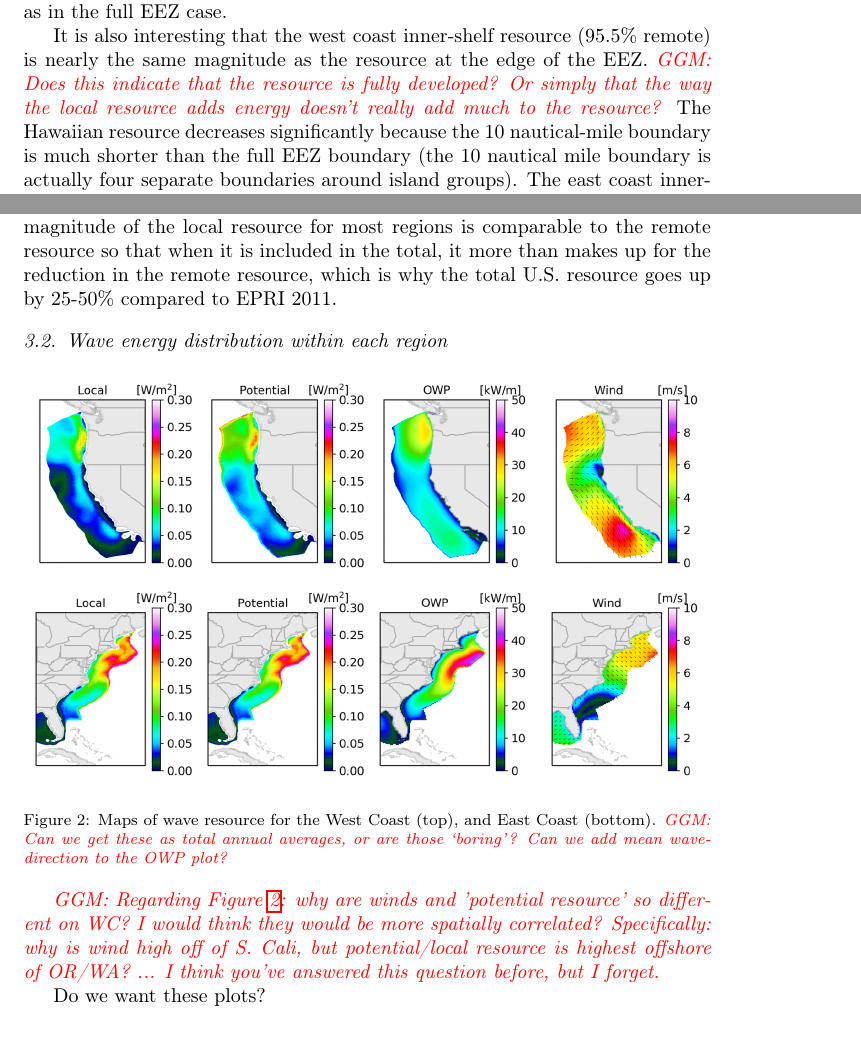
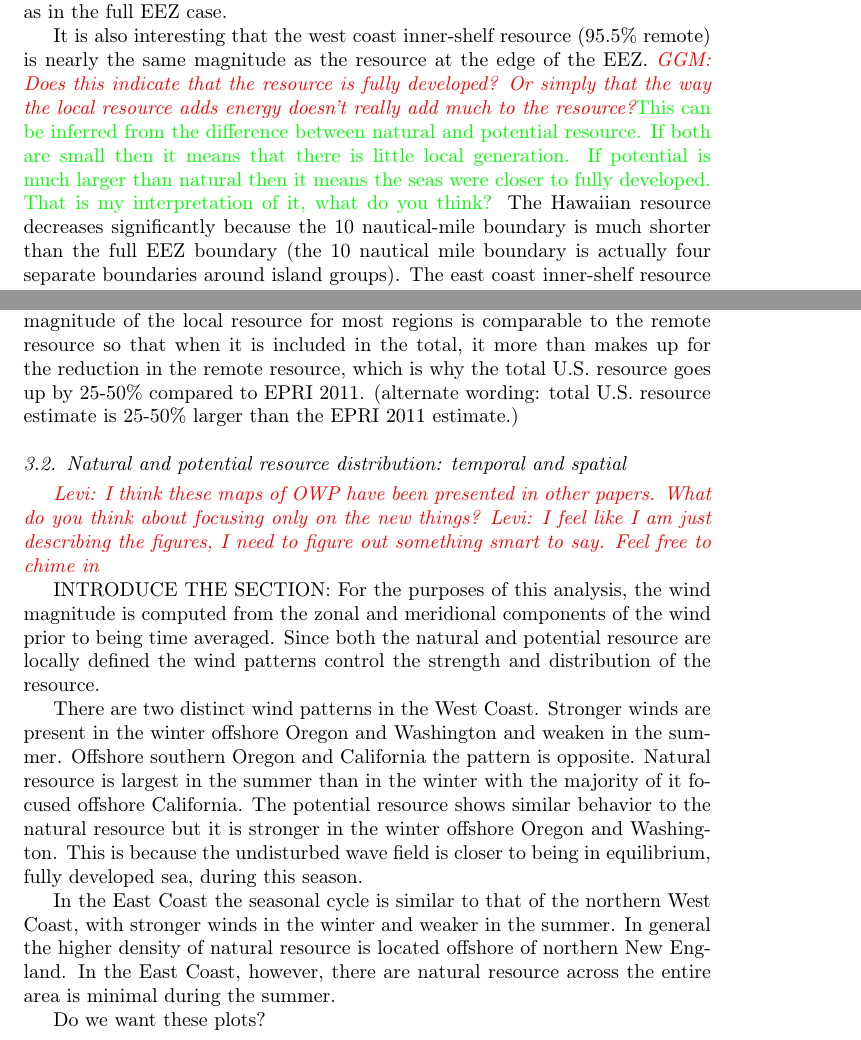
Before and after one commit to USMHKResource/wave_res, a LaTeX paper (pub/wave_res.tex, which reads pub/results.tex): two parts of pages 10 and 11 of 29 before the commit and two parts of pages 10 and 11 of 32 after it, joined at a grey line, cut so that both start at the same text. Compiled offline with pdfLaTeX.

Commit message:
Updates from Overleaf

```diff
--- a/pub/results.tex
+++ b/pub/results.tex
@@ -38,7 +38,7 @@ Our estimate of the total wave energy resource is 25-50\% larger than the EPRI 2
 A more realistic near-term assessment of the resource for (i.e., for the next decade or so) is provided in the ``inner shelf'' column, which applies the methodology described in the previous section at 10 nautical-miles from shore, rather than 200. In this case, the remote resource makes up is small for all regions (5\% in Alaska, <2\% for all other regions), so we have only presented the total here. These results are interesting because even though they are composed primarily of the remote resource, several regions (Alaska and Caribbean) actually have a larger inner-shelf than remote resource. This is primarily because the integration contour is longer in these regions than it is at the edge of the EEZ because the contour is not 'clipped' by borders with other nation's EEZs nearly as much as in the full EEZ case.
 
 It is also interesting that the west coast inner-shelf resource (95.5\% remote) is nearly the same magnitude as the resource at the edge of the EEZ.
-\note{GGM: Does this indicate that the resource is fully developed? Or simply  that the way the local resource adds energy doesn't really add much to the resource?} The Hawaiian resource decreases significantly because the 10 nautical-mile boundary is much shorter than the full EEZ boundary (the 10 nautical mile boundary is actually four separate boundaries around island groups). The east coast inner-shelf resource is somewhat smaller than the EEZ remote resource because some of that energy has been removed by whitecapping caused by the westerly winds that create the large local resource in this region (i.e., the westerly winds reduce the energy in westward-propagating waves).
+\note{GGM: Does this indicate that the resource is fully developed? Or simply  that the way the local resource adds energy doesn't really add much to the resource?}\textcolor{green}{This can be inferred from the difference between natural and potential resource. If both are small then it means that there is little local generation. If potential is much larger than natural then it means the seas were closer to fully developed. That is my interpretation of it, what do you think?} The Hawaiian resource decreases significantly because the 10 nautical-mile boundary is much shorter than the full EEZ boundary (the 10 nautical mile boundary is actually four separate boundaries around island groups). The east coast inner-shelf resource is somewhat smaller than the EEZ remote resource because some of that energy has been removed by whitecapping caused by the westerly winds that create the large local resource in this region (i.e., the westerly winds reduce the energy in westward-propagating waves).
 
 It is also useful to compare the remote results derived here to what was done in EPRI 2011 for two reasons: 1) only the remote resource was computed in that work, and 2) it has been the standard for the U.S. DOE Wave Resource assessment for several years.
 Most regions, except Hawaii, have a lower remote resource compared to EPRI 2011. The reasons for these changes are due to the methodological changes described in section \ref{sec:method:changes}, and all of the changes described there play some role in the final result. However, each region has a {primary \em} reason for the change, and these are discussed in the following paragraph.
@@ -48,14 +48,28 @@ Alaska and the West Coast are reduced by approximately 30\%, primarily due to ac
 The Gulf of Mexico and Caribbean island territories are reduced by large fractions primarily because the integration contour used here is much shorter than was utilized in EPRI 2011. This small integration contour is due to the fact that the majority of the EEZ boundary in these regions is a {\it border} with a neighboring nation's EEZ, and therefore is not considered as described in section \ref{sec:method:calc:remote}.
 The East Coast is reduced primarily because this method does not include wave energy that fluxes offshore, which makes up a sizable portion of this region's local resource (i.e., it is counted there, not as part of the remote resource).
 
-Adding the local resource to the total changes the story completely. The magnitude of the local resource for most regions is comparable to the remote resource so that when it is included in the total, it more than makes up for the reduction in the remote resource, which is why the total U.S. resource goes up by 25-50\% compared to EPRI 2011.
+Adding the local resource to the total changes the story completely. The magnitude of the local resource for most regions is comparable to the remote resource so that when it is included in the total, it more than makes up for the reduction in the remote resource, which is why the total U.S. resource goes up by 25-50\% compared to EPRI 2011. (alternate wording: total U.S. resource estimate is 25-50\% larger than the EPRI 2011 estimate.)
 
 
-\subsection{Wave energy distribution within each region}
+%\subsection{Wave energy distribution within each region}
+\subsection{Natural and potential resource distribution: temporal and spatial}
+\note{Levi: I think these maps of OWP have been presented in other papers. What do you think about focusing only on the new things?}
+\note{Levi: I feel like I am just describing the figures, I need to figure out something smart to say. Feel free to chime in}
+
+INTRODUCE THE SECTION: For the purposes of this analysis, the wind magnitude is computed from the zonal and meridional components of the wind prior to being time averaged. Since both the natural and potential resource are locally defined the wind patterns control the strength and distribution of the resource.
+
+There are two distinct wind patterns in the West Coast. Stronger winds are present in the winter offshore Oregon and Washington and weaken in the summer. Offshore southern Oregon and California the pattern is opposite. Natural resource is largest in the summer than in the winter with the majority of it focused offshore California. The potential resource shows similar behavior to the natural resource but it is stronger in the winter offshore Oregon and Washington. This is because the undisturbed wave field is closer to being in equilibrium, fully developed sea, during this season.
+
+In the East Coast the seasonal cycle is similar to that of the northern West Coast, with stronger winds in the winter and weaker in the summer. In general the higher density of natural resource is located offshore of northern New England. In the East Coast, however, there are natural resource across the entire area is minimal during the summer.
+
+% \begin{figure}[ht]
+%   \centering
+%   \includegraphics[width=\textwidth]{../fig/WC-Map01-November.png}
+%   \includegraphics[width=\textwidth]{../fig/EC-Map01-November.png}
+%   \caption{Maps of wave resource for the West Coast (top), and East Coast (bottom). \note{GGM: Can we get these as total annual averages, or are those `boring'? Can we add mean wave-direction to the OWP plot?}}
+%   \label{fig:maps}
+% \end{figure}
+% \note{GGM: Regarding Figure \ref{fig:maps}: why are winds and 'potential resource' so different on WC? I would think they would be more spatially correlated? Specifically: why is wind high off of S. Cali, but potential/local resource is highest offshore of OR/WA? ... I think you've answered this question before, but I forget.}
 
 \begin{figure}[ht]
   \centering
-  \includegraphics[width=\textwidth]{../fig/WC-Map01-November.png}
-  \includegraphics[width=\textwidth]{../fig/EC-Map01-November.png}
-  \caption{Maps of wave resource for the West Coast (top), and East Coast (bottom). \note{GGM: Can we get these as total annual averages, or are those `boring'? Can we add mean wave-direction to the OWP plot?}}
-  \label{fig:maps}
@@ -62,3 +79,2 @@ Adding the local resource to the total changes the story completely. The magnitu
 \end{figure}
 
-\note{GGM: Regarding Figure \ref{fig:maps}: why are winds and 'potential resource' so different on WC? I would think they would be more spatially correlated? Specifically: why is wind high off of S. Cali, but potential/local resource is highest offshore of OR/WA? ... I think you've answered this question before, but I forget.}
@@ -65,3 +85,6 @@ Adding the local resource to the total changes the story completely. The magnitu
+  \label{fig:maps-at}
+\end{figure}
+
 
 Do we want these plots?
 \begin{itemize}
```
Also changed, not shown: fig/at_spatial_seasonal_mag_2.png (added), fig/at_spatial_seasonal_mag_3.png (added), fig/wc_spatial_seasonal_mag_2.png (added), pub/results.tex (9 more changed lines), 1 other file.
